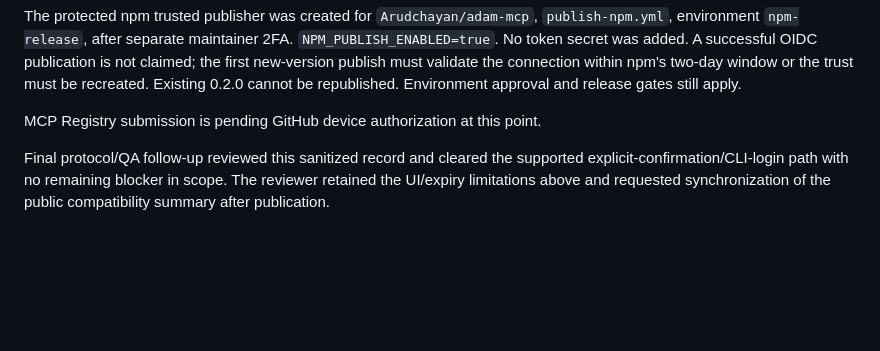
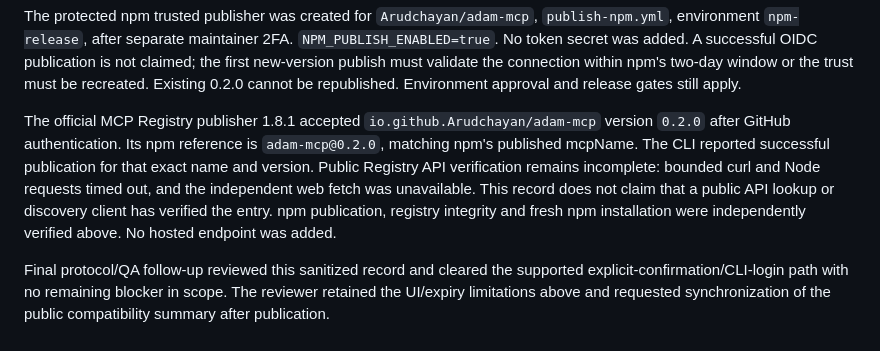
Before and after one commit to Arudchayan/adam-mcp, a Markdown page: docs/audit/2026-10-21-npm-publication.md, the part around the change. Rendered like a GitHub page; blank space fills up the shorter version.

Commit message:
Record MCP Registry acceptance and public lookup limitation (#76)

```diff
--- a/docs/audit/2026-10-21-npm-publication.md
+++ b/docs/audit/2026-10-21-npm-publication.md
@@ -61,7 +61,15 @@ OIDC publication is not claimed; the first new-version publish must validate the
 connection within npm's two-day window or the trust must be recreated. Existing
 0.2.0 cannot be republished. Environment approval and release gates still apply.
 
-MCP Registry submission is pending GitHub device authorization at this point.
+The official MCP Registry publisher 1.8.1 accepted
+`io.github.Arudchayan/adam-mcp` version `0.2.0` after GitHub authentication.
+Its npm reference is `adam-mcp@0.2.0`, matching npm's published mcpName.
+The CLI reported successful publication for that exact name and version.
+Public Registry API verification remains incomplete: bounded curl and Node
+requests timed out, and the independent web fetch was unavailable. This record
+does not claim that a public API lookup or discovery client has verified the
+entry. npm publication, registry integrity and fresh npm installation were
+independently verified above. No hosted endpoint was added.
 
 Final protocol/QA follow-up reviewed this sanitized record and cleared the supported
 explicit-confirmation/CLI-login path with no remaining blocker in scope. The
```
